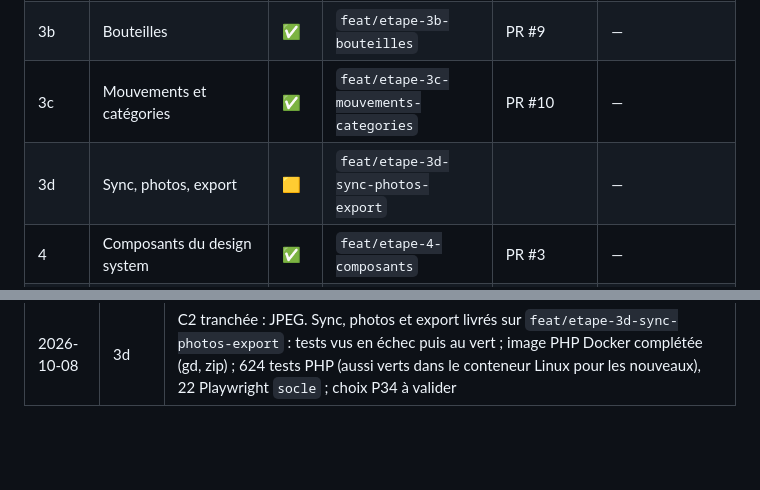
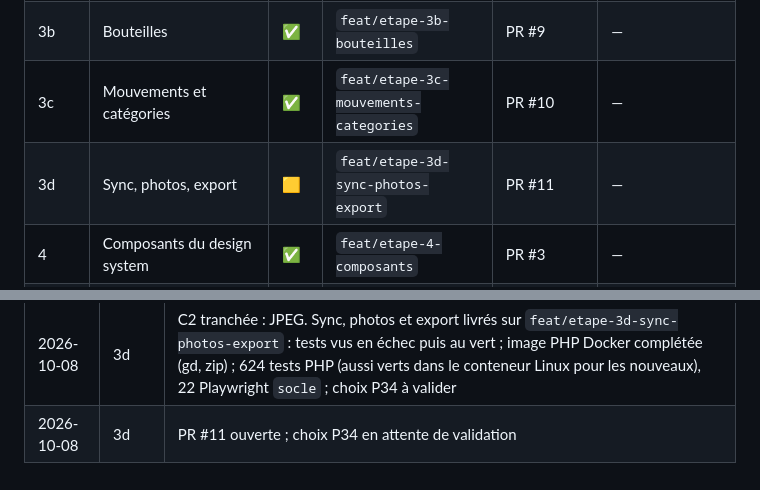
Before and after one commit to fzed51/invintory, a Markdown page: docs/suivi-implementation.md, 2 parts joined by grey strips. Rendered like a GitHub page; blank space fills up the shorter version.

Commit message:
docs(suivi): étape 3d, PR #11
Co-Authored-By: Claude Opus 5.5 <noreply@anthropic.com>

```diff
--- a/docs/suivi-implementation.md
+++ b/docs/suivi-implementation.md
@@ -18,7 +18,7 @@ Légende : ⬜ à faire · 🟨 en cours · ✅ terminé (tous les critères pro
 | 3a | Emplacements | ✅ | `feat/etape-3a-emplacements` | PR #8 | — |
 | 3b | Bouteilles | ✅ | `feat/etape-3b-bouteilles` | PR #9 | — |
 | 3c | Mouvements et catégories | ✅ | `feat/etape-3c-mouvements-categories` | PR #10 | — |
-| 3d | Sync, photos, export | 🟨 | `feat/etape-3d-sync-photos-export` | | — |
+| 3d | Sync, photos, export | 🟨 | `feat/etape-3d-sync-photos-export` | PR #11 | — |
 | 4 | Composants du design system | ✅ | `feat/etape-4-composants` | PR #3 | — |
 | 5 | Fondations front (session, offline, sync) | ⬜ | | | 2, 3, 4, P3 |
 | 6 | Cave, emplacements, fiche bouteille | ⬜ | | | 5 |
@@ -234,3 +234,4 @@ Décisions déjà actées :
 | 2026-10-08 | 3c | Choix P33 validés tels quels ; PR #10 ouverte |
 | 2026-10-08 | 3c | PR #10 fusionnée dans `main` — sous-étape terminée |
 | 2026-10-08 | 3d | C2 tranchée : JPEG. Sync, photos et export livrés sur `feat/etape-3d-sync-photos-export` : tests vus en échec puis au vert ; image PHP Docker complétée (gd, zip) ; 624 tests PHP (aussi verts dans le conteneur Linux pour les nouveaux), 22 Playwright `socle` ; choix P34 à valider |
+| 2026-10-08 | 3d | PR #11 ouverte ; choix P34 en attente de validation |
```
